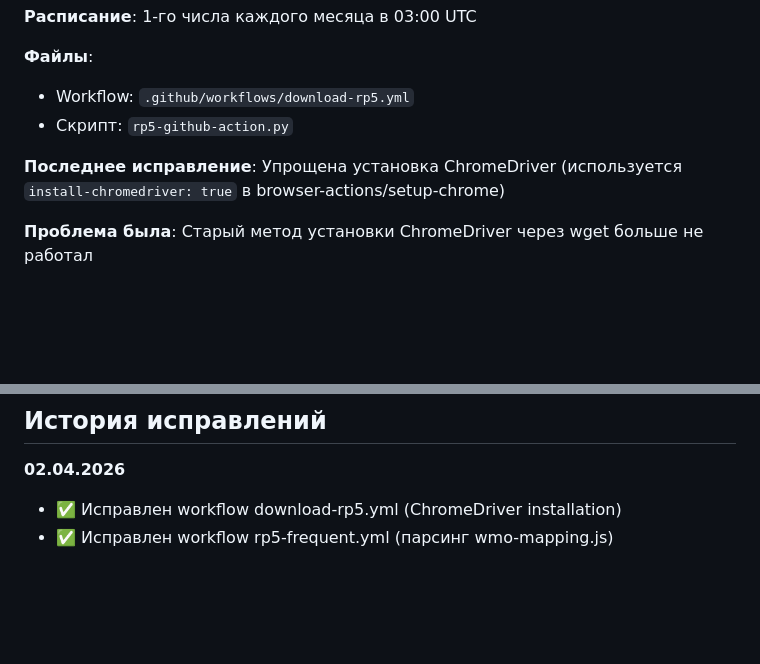
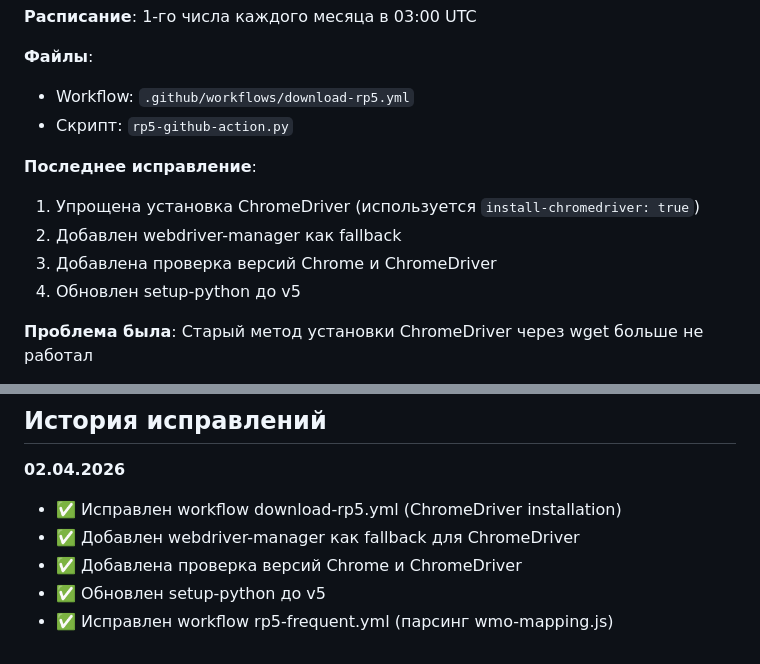
Before and after one commit to ladnoladno213/weatherarchive, a Markdown page: GITHUB-ACTIONS-ИНСТРУКЦИЯ.md, 2 parts joined by grey strips. Drawn GitHub-style; blank space fills up the shorter version.

Commit message:
Update documentation with latest fixes

```diff
--- a/GITHUB-ACTIONS-ИНСТРУКЦИЯ.md
+++ b/GITHUB-ACTIONS-ИНСТРУКЦИЯ.md
@@ -28,7 +28,11 @@
 - Workflow: `.github/workflows/download-rp5.yml`
 - Скрипт: `rp5-github-action.py`
 
-**Последнее исправление**: Упрощена установка ChromeDriver (используется `install-chromedriver: true` в browser-actions/setup-chrome)
+**Последнее исправление**:
+1. Упрощена установка ChromeDriver (используется `install-chromedriver: true`)
+2. Добавлен webdriver-manager как fallback
+3. Добавлена проверка версий Chrome и ChromeDriver
+4. Обновлен setup-python до v5
 
 **Проблема была**: Старый метод установки ChromeDriver через wget больше не работал
 
@@ -102,4 +106,7 @@ stations = [
 
 **02.04.2026**
 - ✅ Исправлен workflow download-rp5.yml (ChromeDriver installation)
+- ✅ Добавлен webdriver-manager как fallback для ChromeDriver
+- ✅ Добавлена проверка версий Chrome и ChromeDriver
+- ✅ Обновлен setup-python до v5
 - ✅ Исправлен workflow rp5-frequent.yml (парсинг wmo-mapping.js)
```
